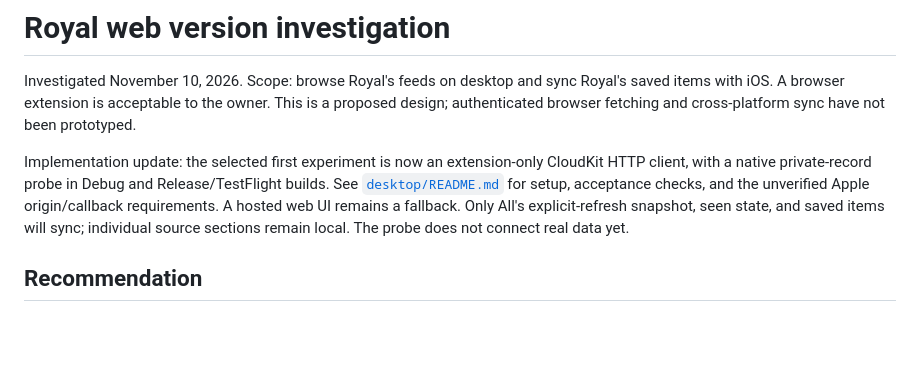
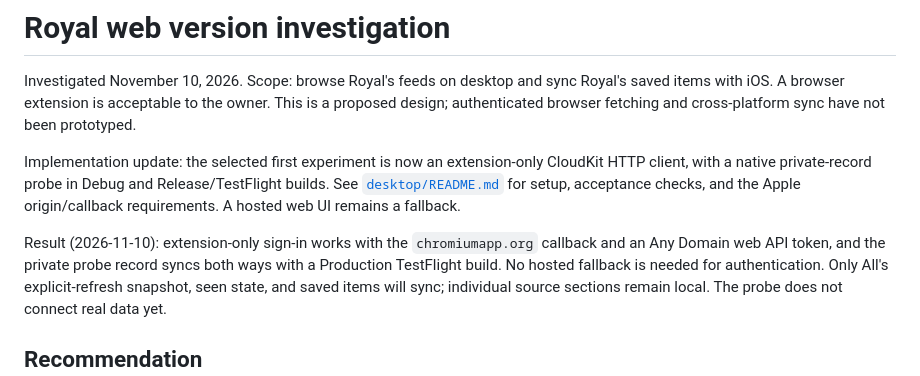
Before and after one commit to tinykings/Royal-iOS, a Markdown page: docs/web-version-investigation.md, the part around the change. Drawn GitHub-style; blank space fills up the shorter version.

```diff
--- a/docs/web-version-investigation.md
+++ b/docs/web-version-investigation.md
@@ -9,7 +9,12 @@ Implementation update: the selected first experiment is now an extension-only
 CloudKit HTTP client, with a native private-record probe in Debug and
 Release/TestFlight builds. See
 [`desktop/README.md`](../desktop/README.md) for setup, acceptance checks, and the
-unverified Apple origin/callback requirements. A hosted web UI remains a fallback.
+Apple origin/callback requirements. A hosted web UI remains a fallback.
+
+Result (2026-11-10): extension-only sign-in works with the
+`chromiumapp.org` callback and an Any Domain web API token, and the private
+probe record syncs both ways with a Production TestFlight build. No hosted
+fallback is needed for authentication.
 Only All's explicit-refresh snapshot, seen state, and saved items will sync;
 individual source sections remain local. The probe does not connect real data yet.
 
```
Also changed, not shown: desktop/README.md (+6 -4 lines).
